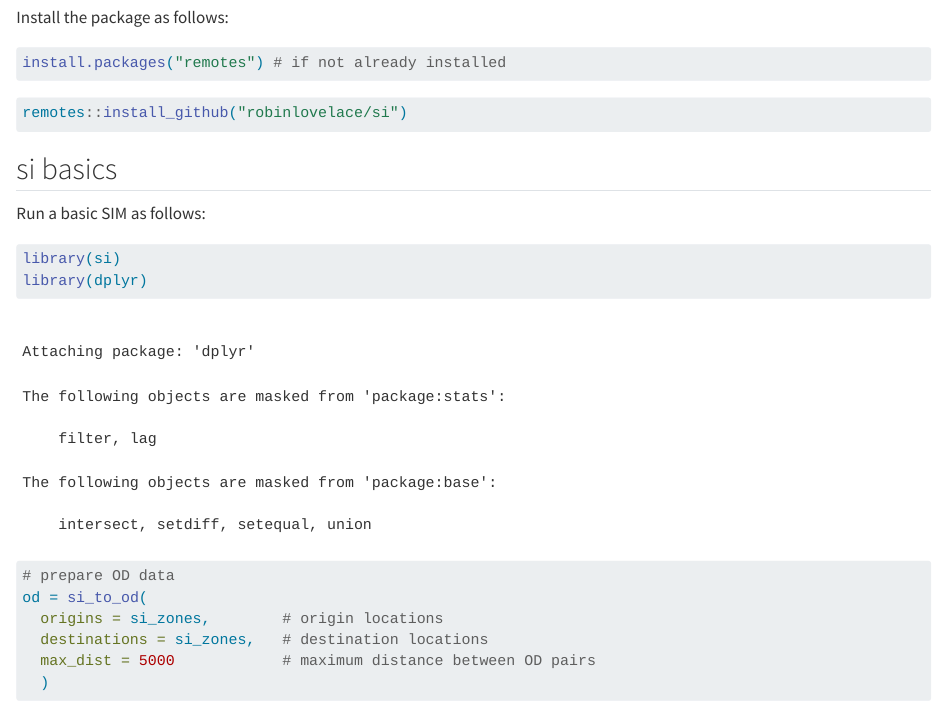
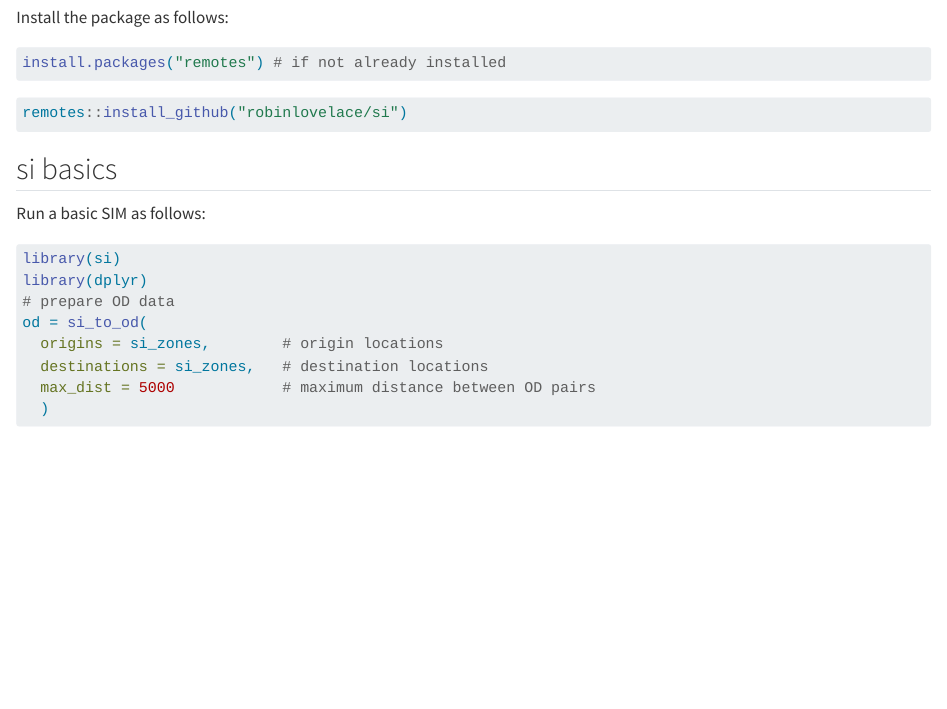
Before and after one commit to Robinlovelace/simodels, a Quarto document (README.qmd): the page in a window 1100 px wide, from 240 px down. Rendered offline with R 4.5, knitr and Pandoc in place of Quarto, with nearby package versions; drawn as R Markdown's standard HTML page in place of the format the file asks for; some code elsewhere in the file could not run offline; badge pictures from the web are left out.

Commit message:
No message on loading dplyr

````diff
--- a/README.qmd
+++ b/README.qmd
@@ -6,11 +6,13 @@ bibliography: vignettes/references.bib
 execute:
   cache: false
   fig.path: "man/figures/README-"
+  message: false
 ---
 
 ```{r, include=FALSE}
 knitr::opts_chunk$set(cache = TRUE,
-  fig.path = "man/figures/README-")
+  fig.path = "man/figures/README-",
+  message = FALSE)
 ```
 
 <!-- badges: start -->
````
Also changed, not shown: README.md.
